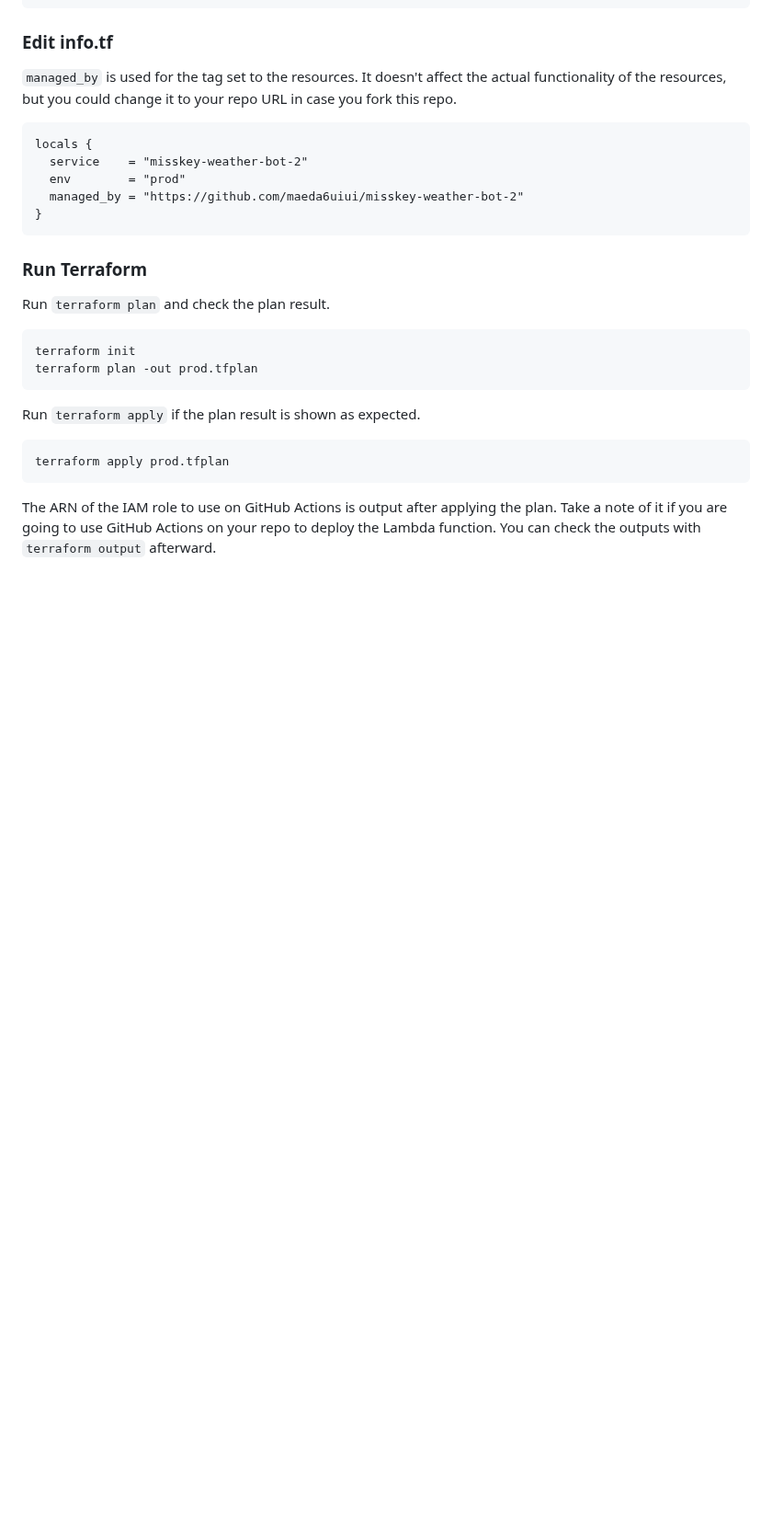
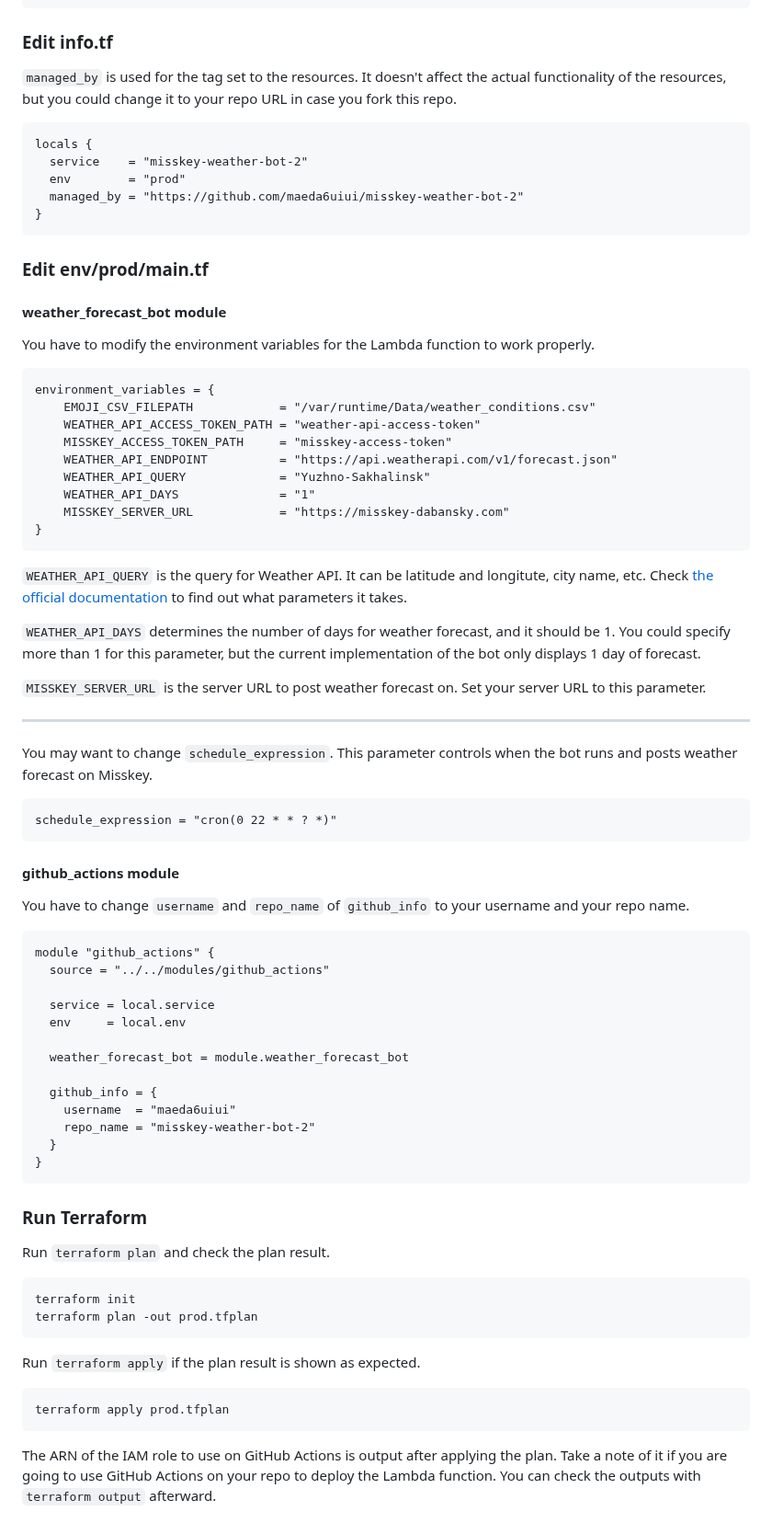
Before and after one commit to maeda6uiui/misskey-weather-bot-2, a Markdown page: terraform/README.md, the part around the change. Shown at 92% size. GitHub-like rendering; blank space fills up the shorter version.

````diff
--- a/terraform/README.md
+++ b/terraform/README.md
@@ -33,6 +33,63 @@ locals {
 }
 ```
 
+### Edit env/prod/main.tf
+
+#### weather_forecast_bot module
+
+You have to modify the environment variables for the Lambda function to work properly.
+
+```terraform
+environment_variables = {
+    EMOJI_CSV_FILEPATH            = "/var/runtime/Data/weather_conditions.csv"
+    WEATHER_API_ACCESS_TOKEN_PATH = "weather-api-access-token"
+    MISSKEY_ACCESS_TOKEN_PATH     = "misskey-access-token"
+    WEATHER_API_ENDPOINT          = "https://api.weatherapi.com/v1/forecast.json"
+    WEATHER_API_QUERY             = "Yuzhno-Sakhalinsk"
+    WEATHER_API_DAYS              = "1"
+    MISSKEY_SERVER_URL            = "https://misskey-dabansky.com"
+}
+```
+
+`WEATHER_API_QUERY` is the query for Weather API.
+It can be latitude and longitute, city name, etc.
+Check [the official documentation](https://www.weatherapi.com/docs/) to find out what parameters it takes.
+
+`WEATHER_API_DAYS` determines the number of days for weather forecast, and it should be 1.
+You could specify more than 1 for this parameter, but the current implementation of the bot only displays 1 day of forecast.
+
+`MISSKEY_SERVER_URL` is the server URL to post weather forecast on.
+Set your server URL to this parameter.
+
+---
+
+You may want to change `schedule_expression`.
+This parameter controls when the bot runs and posts weather forecast on Misskey.
+
+```terraform
+schedule_expression = "cron(0 22 * * ? *)"
+```
+
+#### github_actions module
+
+You have to change `username` and `repo_name` of `github_info` to your username and your repo name.
+
+```terraform
+module "github_actions" {
+  source = "../../modules/github_actions"
+
+  service = local.service
+  env     = local.env
+
+  weather_forecast_bot = module.weather_forecast_bot
+
+  github_info = {
+    username  = "maeda6uiui"
+    repo_name = "misskey-weather-bot-2"
+  }
+}
+```
+
 ### Run Terraform
 
 Run `terraform plan` and check the plan result.
````
Also changed, not shown: README.md (+11 -0 lines), weather-bot/README.md (+11 -0 lines), Image/sample_posts.png (added).
